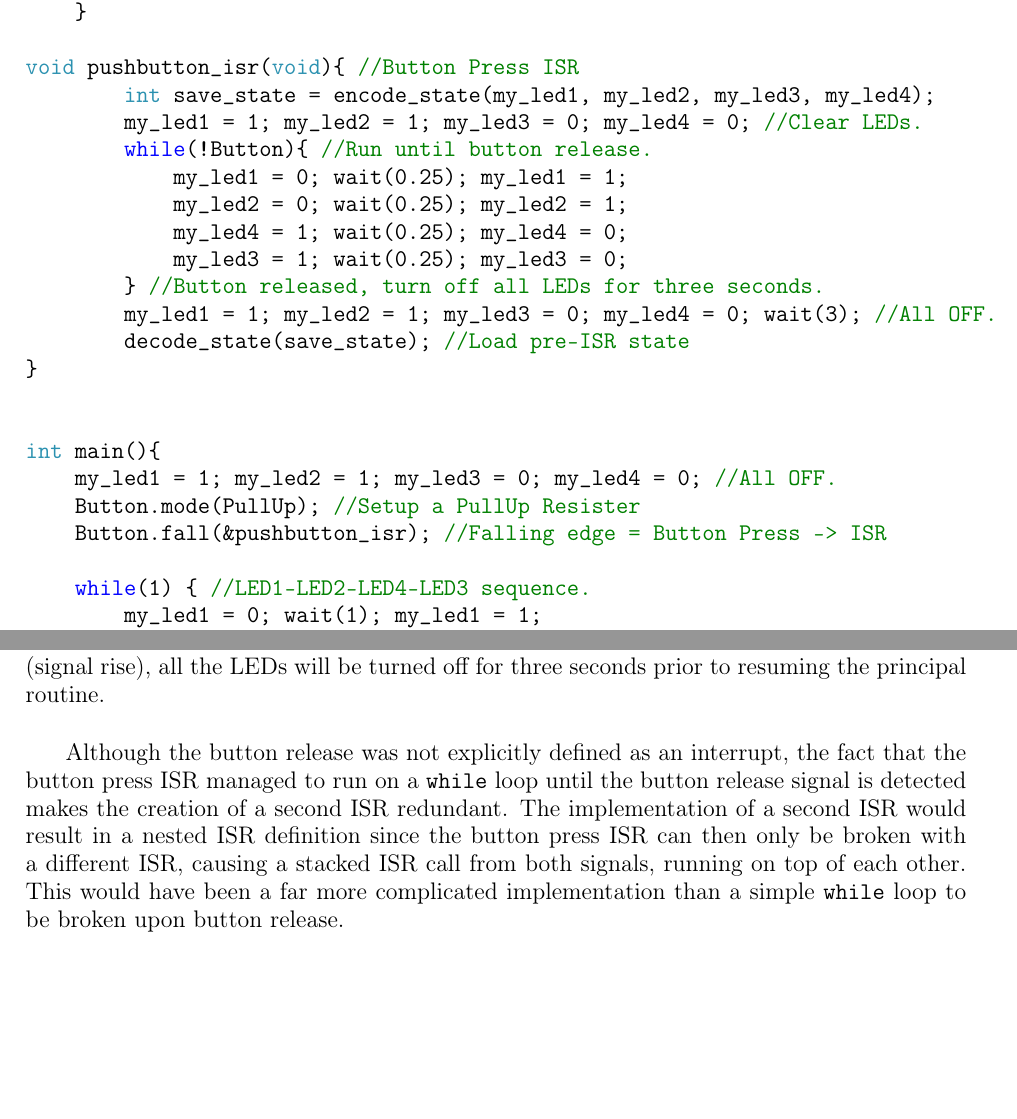
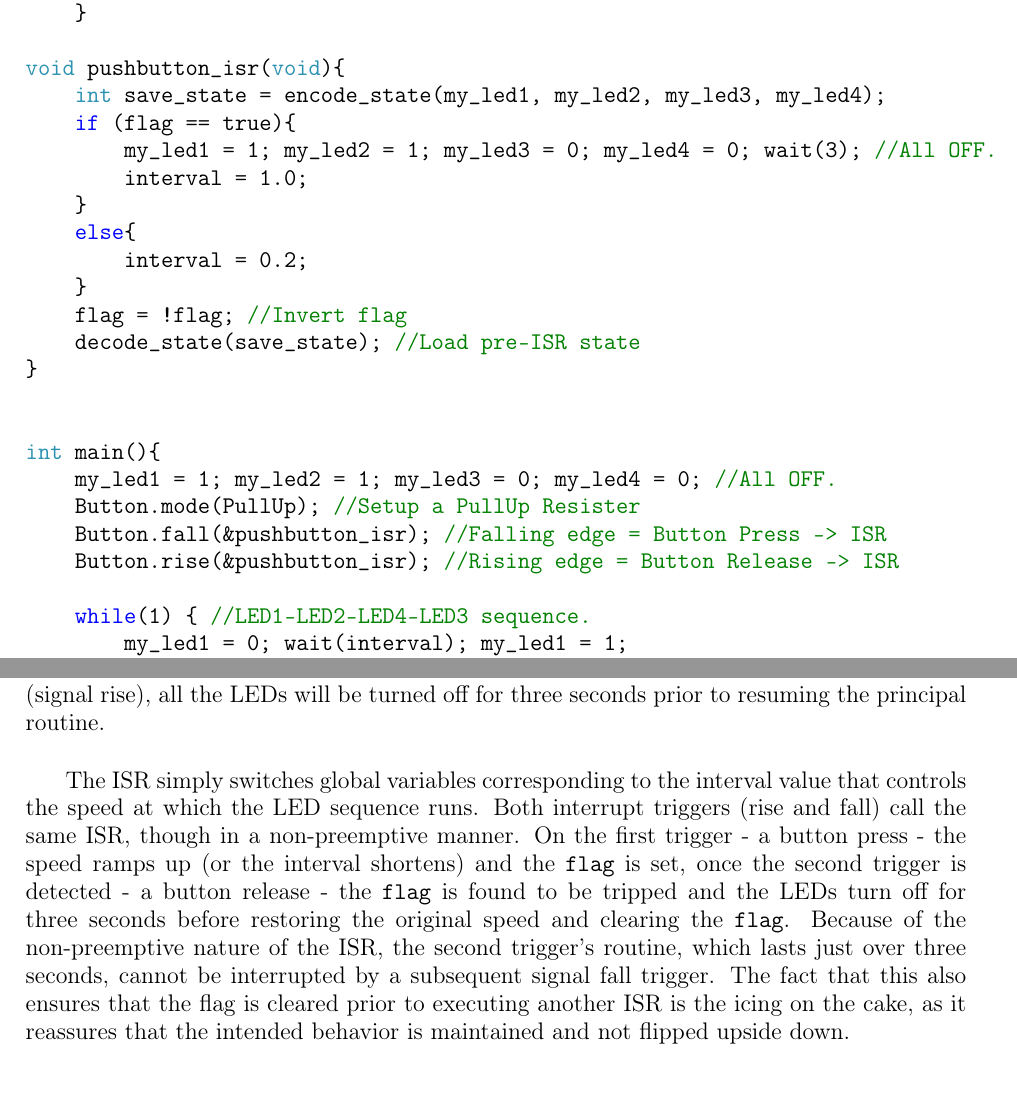
Before and after one commit to selmantabet/lpc4088-interrupt-system, a LaTeX problem sheet (Assignment 3 Report/main.tex): two parts of pages 10 and 11 of 11, joined at a grey line, cut so that both start at the same text. Compiled offline with pdfLaTeX.

Commit message:
Report Section - Q3 ISR Rework
Report update reflecting the changes done on Question 3's ISR code.

```diff
--- a/Assignment 3 Report/main.tex
+++ b/Assignment 3 Report/main.tex
@@ -278,17 +280,17 @@ void decode_state(int state_id){
     my_led4 = (state_id & 0b0001);
     }
 
-void pushbutton_isr(void){ //Button Press ISR
-        int save_state = encode_state(my_led1, my_led2, my_led3, my_led4);
-        my_led1 = 1; my_led2 = 1; my_led3 = 0; my_led4 = 0; //Clear LEDs.
-        while(!Button){ //Run until button release.
-            my_led1 = 0; wait(0.25); my_led1 = 1;
-            my_led2 = 0; wait(0.25); my_led2 = 1;
-            my_led4 = 1; wait(0.25); my_led4 = 0;
-            my_led3 = 1; wait(0.25); my_led3 = 0;
-        } //Button released, turn off all LEDs for three seconds.
+void pushbutton_isr(void){
+    int save_state = encode_state(my_led1, my_led2, my_led3, my_led4);
+    if (flag == true){
         my_led1 = 1; my_led2 = 1; my_led3 = 0; my_led4 = 0; wait(3); //All OFF.
-        decode_state(save_state); //Load pre-ISR state
+        interval = 1.0;
+    }
+    else{
+        interval = 0.2;
+    }
+    flag = !flag; //Invert flag
+    decode_state(save_state); //Load pre-ISR state
 }
 
 
@@ -296,9 +298,8 @@ int main(){
     my_led1 = 1; my_led2 = 1; my_led3 = 0; my_led4 = 0; //All OFF.
     Button.mode(PullUp); //Setup a PullUp Resister
     Button.fall(&pushbutton_isr); //Falling edge = Button Press -> ISR
+    Button.rise(&pushbutton_isr); //Rising edge = Button Release -> ISR
 
     while(1) { //LED1-LED2-LED4-LED3 sequence.
-        my_led1 = 0; wait(1); my_led1 = 1;
-        my_led2 = 0; wait(1); my_led2 = 1;
-        my_led4 = 1; wait(1); my_led4 = 0;
-        my_led3 = 1; wait(1); my_led3 = 0;
+        my_led1 = 0; wait(interval); my_led1 = 1;
+        my_led2 = 0; wait(interval); my_led2 = 1;
@@ -309,6 +311,6 @@ int main(){
 
 This function turns the on-board LEDs on then off, with the exact same sequence as last time; \texttt{LED1 -> LED2 -> LED4 -> LED3}. The interval between each LED state, however, is one second. Upon a button press (signal fall), the LEDs would start the same sequence, but with an interval of 250ms between state transitions. When the user releases the button (signal rise), all the LEDs will be turned off for three seconds prior to resuming the principal routine.
 
-Although the button release was not explicitly defined as an interrupt, the fact that the button press ISR managed to run on a \texttt{while} loop until the button release signal is detected makes the creation of a second ISR redundant. The implementation of a second ISR would result in a nested ISR definition since the button press ISR can then only be broken with a different ISR, causing a stacked ISR call from both signals, running on top of each other. This would have been a far more complicated implementation than a simple \texttt{while} loop to be broken upon button release.
+The ISR simply switches global variables corresponding to the interval value that controls the speed at which the LED sequence runs. Both interrupt triggers (rise and fall) call the same ISR, though in a non-preemptive manner. On the first trigger - a button press - the speed ramps up (or the interval shortens) and the \texttt{flag} is set, once the second trigger is detected - a button release - the \texttt{flag} is found to be tripped and the LEDs turn off for three seconds before restoring the original speed and clearing the \texttt{flag}. Because of the non-preemptive nature of the ISR, the second trigger's routine, which lasts just over three seconds, cannot be interrupted by a subsequent signal fall trigger. The fact that this also ensures that the flag is cleared prior to executing another ISR is the icing on the cake, as it reassures that the intended behavior is maintained and not flipped upside down.
 
 \end{document}
```
Also changed, not shown: Assignment 3 Report/main.tex (5 more changed lines).
